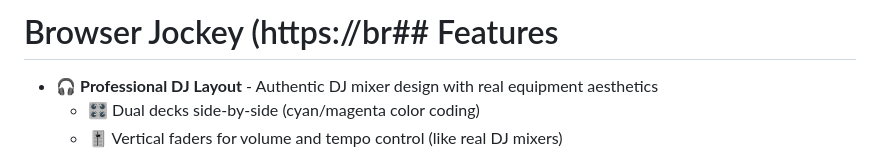
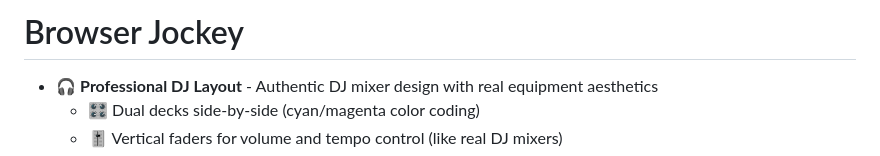
Before and after one commit to liorshahverdi/browser_jockey, a Markdown page: README.md, the part around the change. Drawn GitHub-style.

Commit message:
fixed readme typos.

```diff
--- a/README.md
+++ b/README.md
@@ -1,4 +1,4 @@
-# Browser Jockey (https://br## Features
+# Browser Jockey
 
 - 🎧 **Professional DJ Layout** - Authentic DJ mixer design with real equipment aesthetics
   - 🎛️ Dual decks side-by-side (cyan/magenta color coding)
```
